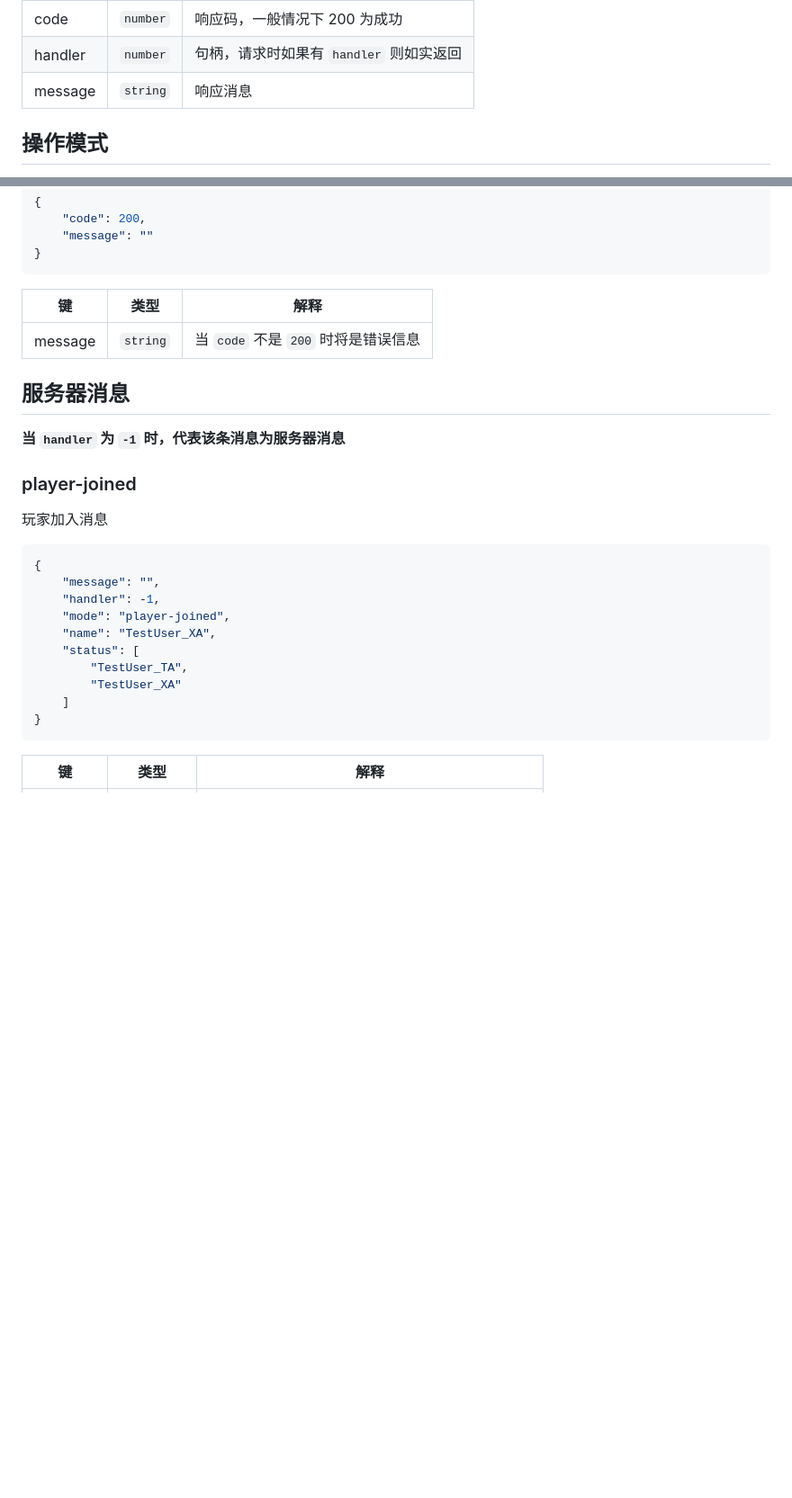
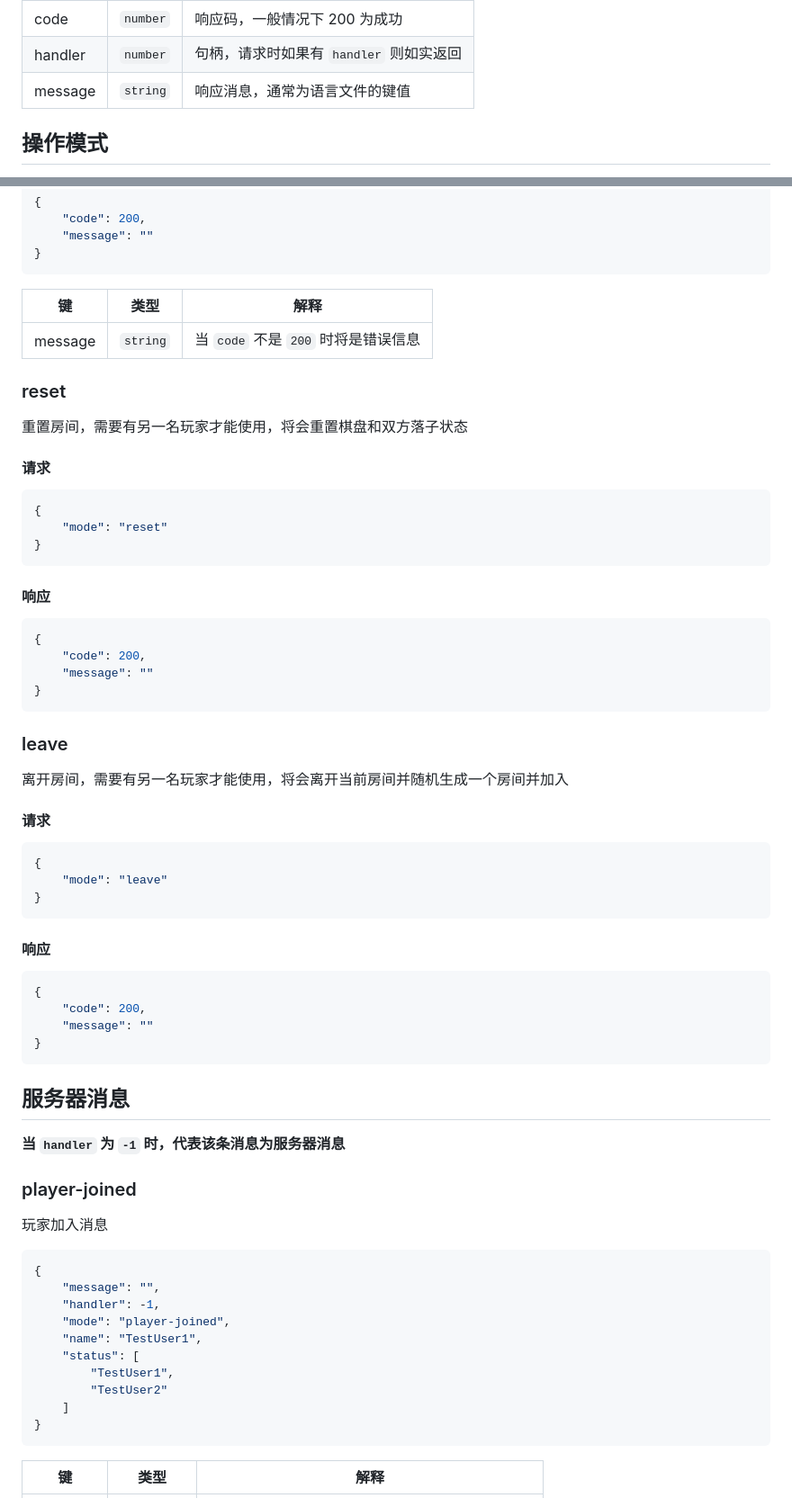
Before and after one commit to NekoWs/SynchroGomoku, a Markdown page: api.md, 2 parts joined by grey strips. Shown at 90% size. Rendered like a GitHub page; blank space fills up the shorter version.

````diff
--- a/api.md
+++ b/api.md
@@ -38,7 +83,7 @@ WebSocket
 | ------- | -------- | --------------------------------------- |
 | code    | `number` | 响应码，一般情况下 200 为成功           |
 | handler | `number` | 句柄，请求时如果有 `handler` 则如实返回 |
-| message | `string` | 响应消息                                |
+| message | `string` | 响应消息，通常为语言文件的键值          |
 
 ## 操作模式
 
@@ -213,6 +258,50 @@ WebSocket
 | ------- | -------- | ----------------------------------- |
 | message | `string` | 当 `code` 不是 `200` 时将是错误信息 |
 
+### reset
+
+重置房间，需要有另一名玩家才能使用，将会重置棋盘和双方落子状态
+
+#### 请求
+
+```json
+{
+    "mode": "reset"
+}
+```
+
+#### 响应
+
+```json
+{
+    "code": 200,
+    "message": ""
+}
+```
+
+### leave
+
+离开房间，需要有另一名玩家才能使用，将会离开当前房间并随机生成一个房间并加入
+
+#### 请求
+
+```json
+{
+    "mode": "leave"
+}
+```
+
+#### 响应
+
+```json
+{
+    "code": 200,
+    "message": ""
+}
+```
+
+
+
 ## 服务器消息
 
 **当 `handler` 为 `-1` 时，代表该条消息为服务器消息**
@@ -226,10 +315,10 @@ WebSocket
     "message": "",
     "handler": -1,
     "mode": "player-joined",
-    "name": "TestUser_XA",
+    "name": "TestUser1",
     "status": [
-        "TestUser_TA",
-        "TestUser_XA"
+        "TestUser1",
+        "TestUser2"
     ]
 }
 ```
````
Also changed, not shown: other parts of api.md (+58 -36 lines).
